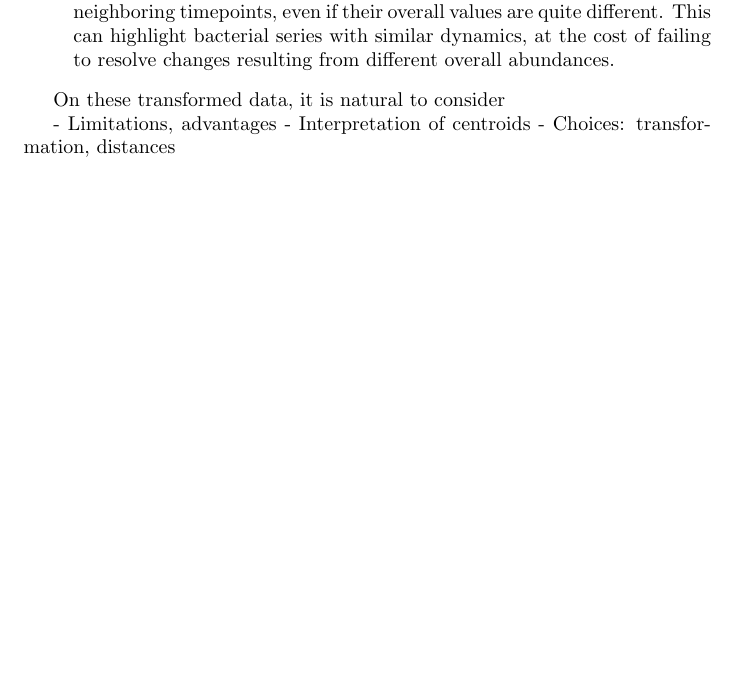
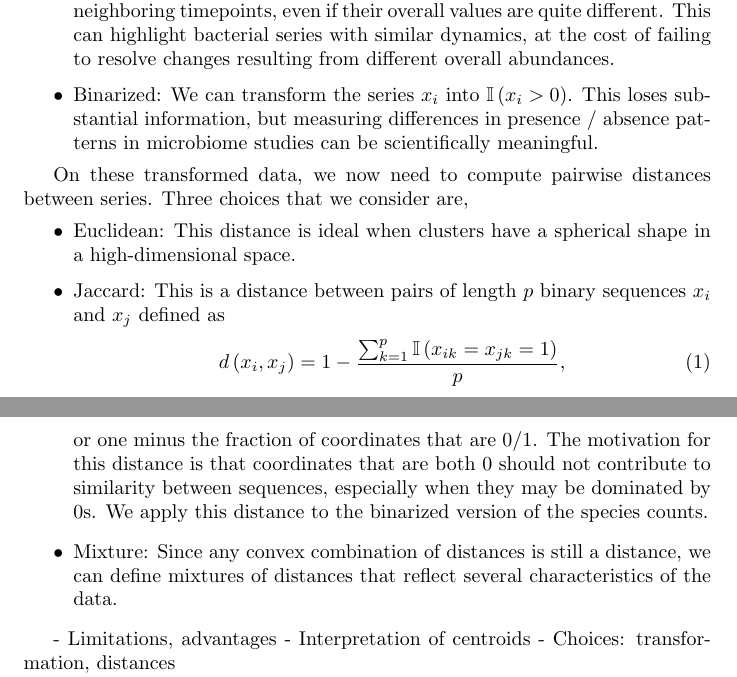
Before and after one commit to krisrs1128/microbiome_regime_detection, a LaTeX document (doc/chapter.tex): part of page 3 of 5 before the commit and two parts of pages 3 and 4 of 5 after it, the two joined at a grey line, cut so that both start at the same text, the shorter picture padded with empty space. Compiled offline with pdfLaTeX.

Commit message:
describe some distances

```diff
--- a/doc/chapter.tex
+++ b/doc/chapter.tex
@@ -138,10 +138,29 @@ For example, some natural transformations are
   neighboring timepoints, even if their overall values are quite different. This
   can highlight bacterial series with similar dynamics, at the cost of failing
   to resolve changes resulting from different overall abundances.
+\item Binarized: We can transform the series $x_{i}$ into $\indic{x_{i} > 0}$.
+  This loses substantial information, but measuring differences in presence /
+  absence patterns in microbiome studies can be scientifically meaningful.
 \end{itemize}
 
-On these transformed data, it is natural to consider
-
+On these transformed data, we now need to compute pairwise distances between
+series. Three choices that we consider are,
+\begin{itemize}
+\item Euclidean: This distance is ideal when clusters have a spherical shape in
+  a high-dimensional space.
+\item Jaccard: This is a distance between pairs of length $p$ binary sequences
+  $x_{i}$ and $x_{j}$ defined as
+\begin{align}
+  d\left(x_{i}, x_{j}\right) &= 1 - \frac{\sum_{k = 1}^{p} \indic{x_{ik} = x_{jk} = 1}}{p},
+\end{align}
+or one minus the fraction of coordinates that are 0/1. The motivation for this
+distance is that coordinates that are both 0 should not contribute to similarity
+between sequences, especially when they may be dominated by 0s. We apply this
+distance to the binarized version of the species counts.
+\item Mixture: Since any convex combination of distances is still a distance, we
+  can define mixtures of distances that reflect several characteristics of the
+  data.
+\end{itemize}
 
 - Limitations, advantages
 - Interpretation of centroids
```
